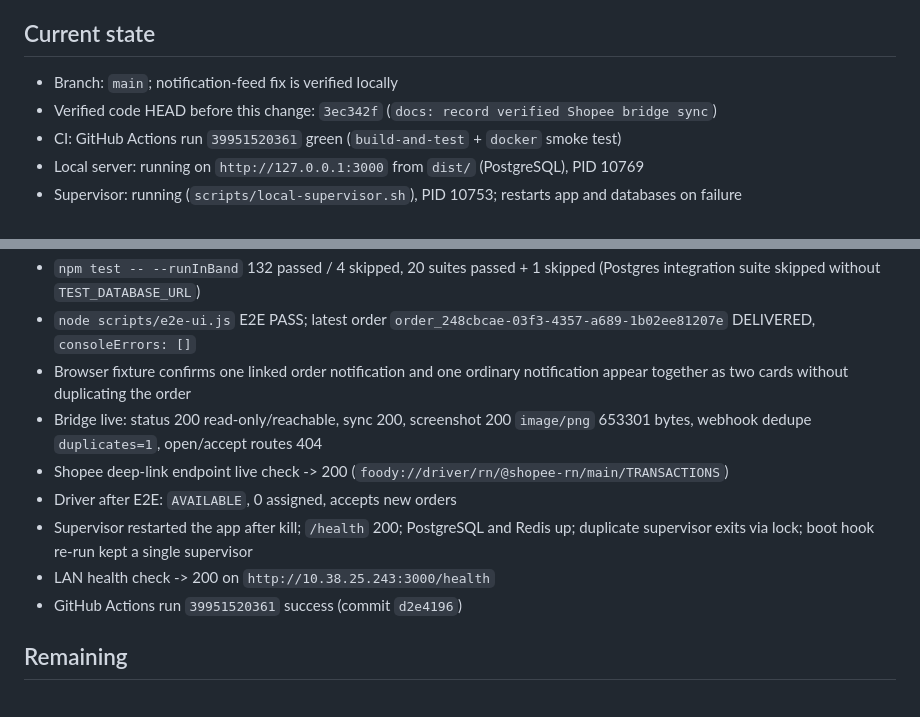
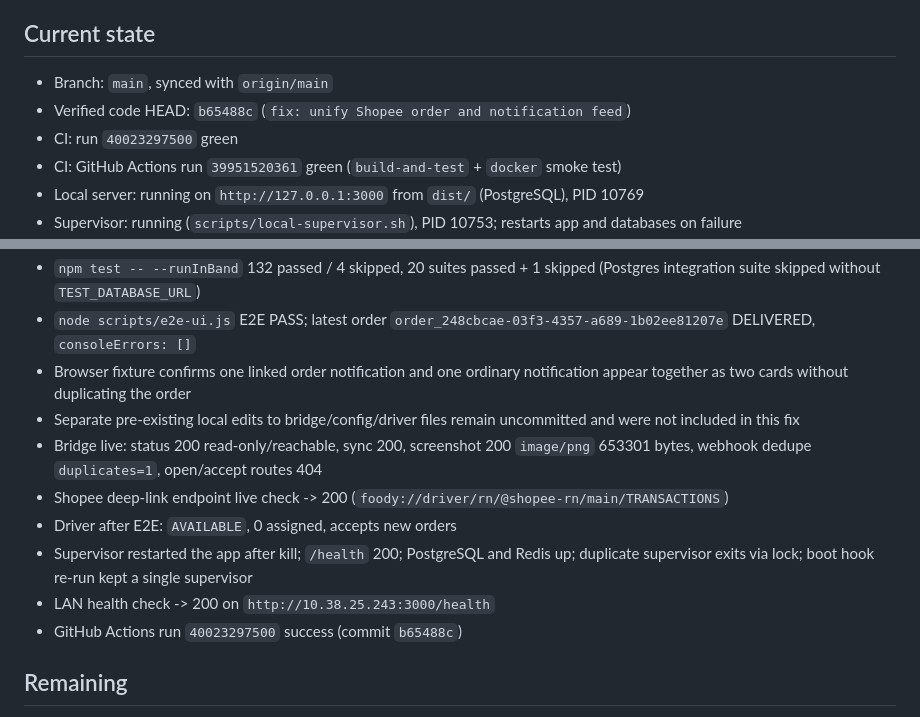
Before and after one commit to nuzing002-cloud/fast-order-dispatch, a Markdown page: STATUS.md, 2 parts joined by grey strips. GitHub-like rendering.

Commit message:
docs: record unified Shopee activity feed
Co-authored-by: Copilot <223556219+Copilot@users.noreply.github.com>

```diff
--- a/STATUS.md
+++ b/STATUS.md
@@ -6,8 +6,9 @@ Updated: 2026-10-23 20:55 (Asia/Bangkok)
 
 ## Current state
 
-- Branch: `main`; notification-feed fix is verified locally
-- Verified code HEAD before this change: `3ec342f` (`docs: record verified Shopee bridge sync`)
+- Branch: `main`, synced with `origin/main`
+- Verified code HEAD: `b65488c` (`fix: unify Shopee order and notification feed`)
+- CI: run `40023297500` green
 - CI: GitHub Actions run `39951520361` green (`build-and-test` + `docker` smoke test)
 - Local server: running on `http://127.0.0.1:3000` from `dist/` (PostgreSQL), PID 10769
 - Supervisor: running (`scripts/local-supervisor.sh`), PID 10753; restarts app and databases on failure
@@ -39,12 +40,13 @@ Updated: 2026-10-23 20:55 (Asia/Bangkok)
 - `npm test -- --runInBand` 132 passed / 4 skipped, 20 suites passed + 1 skipped (Postgres integration suite skipped without `TEST_DATABASE_URL`)
 - `node scripts/e2e-ui.js` E2E PASS; latest order `order_248cbcae-03f3-4357-a689-1b02ee81207e` DELIVERED, `consoleErrors: []`
 - Browser fixture confirms one linked order notification and one ordinary notification appear together as two cards without duplicating the order
+- Separate pre-existing local edits to bridge/config/driver files remain uncommitted and were not included in this fix
 - Bridge live: status 200 read-only/reachable, sync 200, screenshot 200 `image/png` 653301 bytes, webhook dedupe `duplicates=1`, open/accept routes 404
 - Shopee deep-link endpoint live check -> 200 (`foody://driver/rn/@shopee-rn/main/TRANSACTIONS`)
 - Driver after E2E: `AVAILABLE`, 0 assigned, accepts new orders
 - Supervisor restarted the app after kill; `/health` 200; PostgreSQL and Redis up; duplicate supervisor exits via lock; boot hook re-run kept a single supervisor
 - LAN health check -> 200 on `http://10.38.25.243:3000/health`
-- GitHub Actions run `39951520361` success (commit `d2e4196`)
+- GitHub Actions run `40023297500` success (commit `b65488c`)
 
 ## Remaining
 
```
Also changed, not shown: other parts of STATUS.md (+1 -1 lines), PROJECT_STATE.md (+5 -4 lines).
